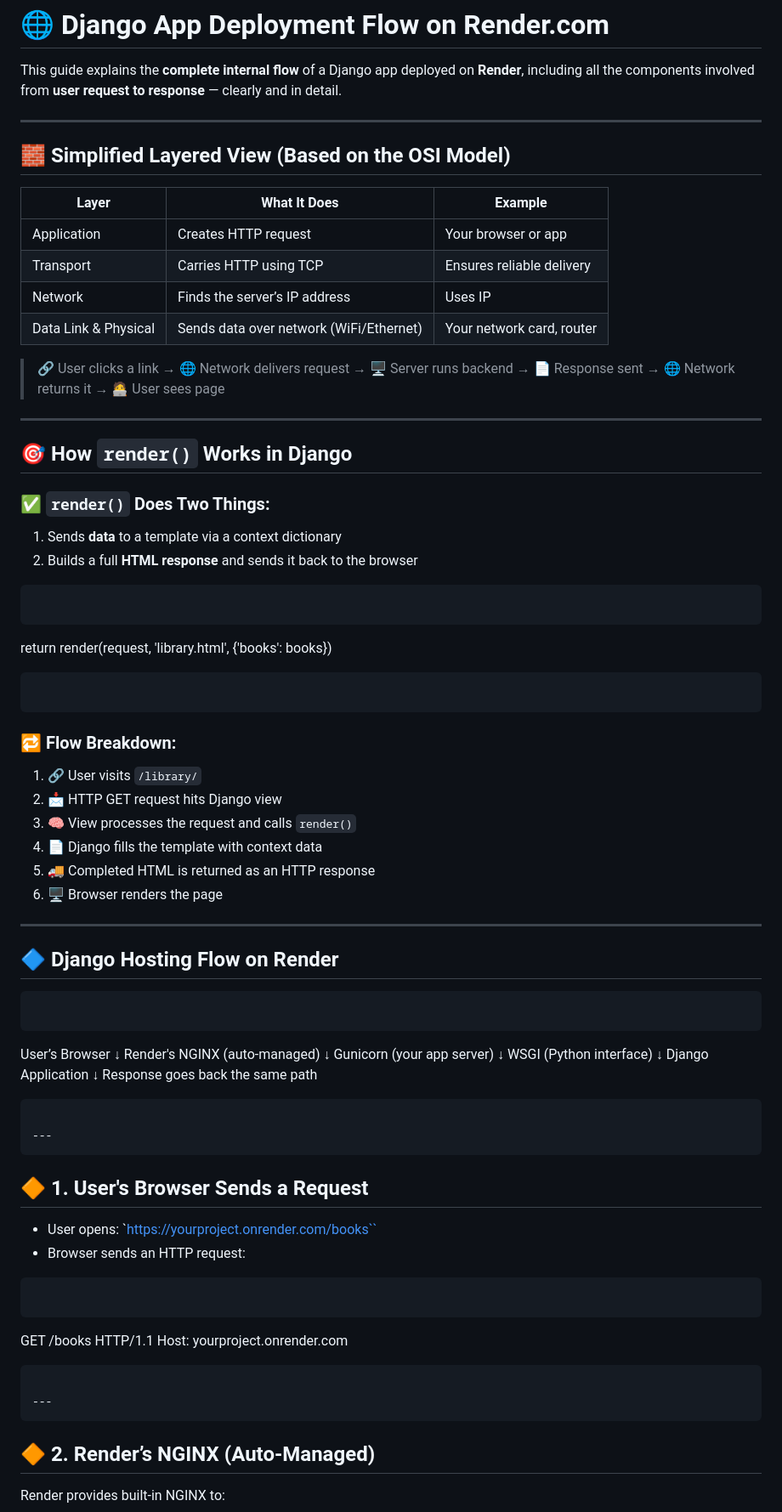
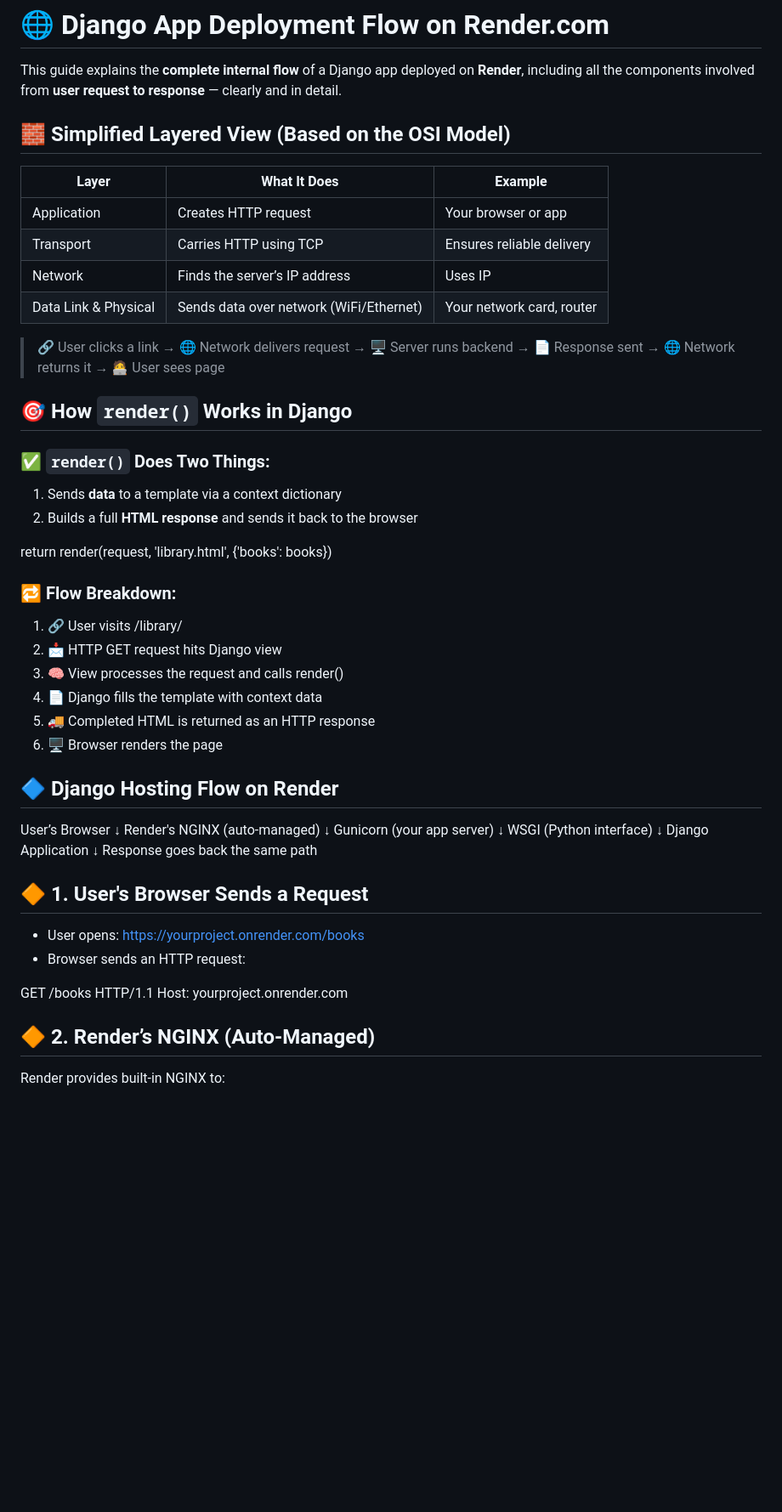
Before and after one commit to Kapil232002/personal-book-shelf, a Markdown page: README.md, the part around one of its changes. Shown at 85% size. Rendered like a GitHub page; blank space fills up the shorter version.

````diff
--- a/README.md
+++ b/README.md
@@ -2,7 +2,7 @@
 
 This guide explains the **complete internal flow** of a Django app deployed on **Render**, including all the components involved from **user request to response** — clearly and in detail.
 
----
+
 
 ## 🧱 Simplified Layered View (Based on the OSI Model)
 
@@ -15,7 +15,7 @@ This guide explains the **complete internal flow** of a Django app deployed on *
 
 > 🔗 User clicks a link → 🌐 Network delivers request → 🖥️ Server runs backend → 📄 Response sent → 🌐 Network returns it → 🧑‍💻 User sees page
 
----
+
 
 ## 🎯 How `render()` Works in Django
 
@@ -23,26 +23,23 @@ This guide explains the **complete internal flow** of a Django app deployed on *
 1. Sends **data** to a template via a context dictionary
 2. Builds a full **HTML response** and sends it back to the browser
 
-```python
-```
+
 return render(request, 'library.html', {'books': books})
-```
-```
+
+
 ### 🔁 Flow Breakdown:
 
-1. 🔗 User visits `/library/`
+1. 🔗 User visits /library/
 2. 📩 HTTP GET request hits Django view
-3. 🧠 View processes the request and calls `render()`
+3. 🧠 View processes the request and calls render()
 4. 📄 Django fills the template with context data
 5. 🚚 Completed HTML is returned as an HTTP response
 6. 🖥️ Browser renders the page
 
----
+
 
 ## 🔷 Django Hosting Flow on Render
 
-```
-```
 User’s Browser
      ↓
 Render's NGINX (auto-managed)
@@ -54,24 +51,15 @@ WSGI (Python interface)
 Django Application
      ↓
 Response goes back the same path
-```
-
----
-```
 
 ## 🔶 1. User's Browser Sends a Request
 
-* User opens: `https://yourproject.onrender.com/books``
+* User opens: https://yourproject.onrender.com/books
 * Browser sends an HTTP request:
 
-```http
-```
+
 GET /books HTTP/1.1
 Host: yourproject.onrender.com
-```
-
----
-```
 
 ## 🔶 2. Render’s NGINX (Auto-Managed)
 
````
Also changed, not shown: other parts of README.md (+5 -30 lines).
